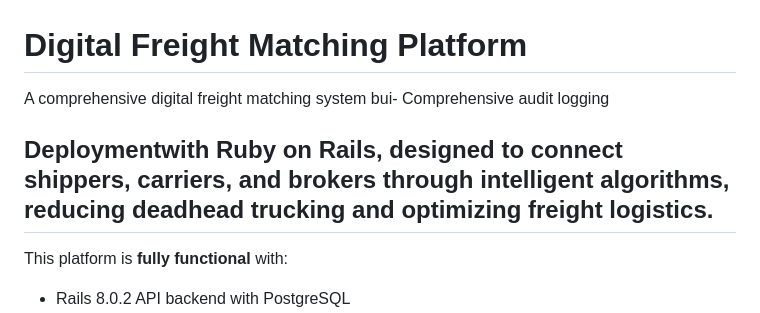
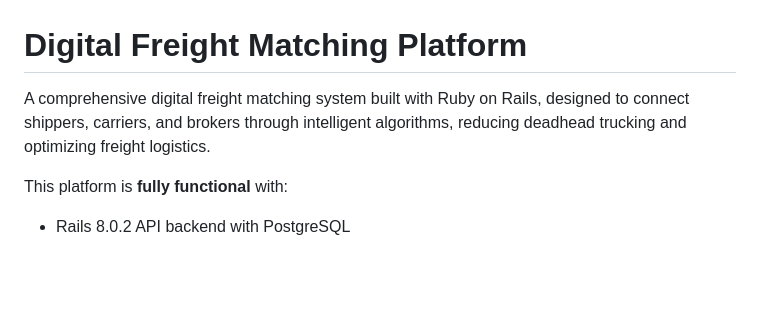
Before and after one commit to John-Jepsen/digital-freight-matching, a Markdown page: README.md, the part around the change. GitHub-like rendering; blank space fills up the shorter version.

Commit message:
fix: correct corrupted text in README.md description
- Fixed line 3 where text got mixed up during previous editing
- Restored proper description flow for the platform introduction
- Ensures README has clean, professional presentation

```diff
--- a/README.md
+++ b/README.md
@@ -1,8 +1,6 @@
 # Digital Freight Matching Platform
 
-A comprehensive digital freight matching system bui- Comprehensive audit logging
-
-## Deploymentwith Ruby on Rails, designed to connect shippers, carriers, and brokers through intelligent algorithms, reducing deadhead trucking and optimizing freight logistics.
+A comprehensive digital freight matching system built with Ruby on Rails, designed to connect shippers, carriers, and brokers through intelligent algorithms, reducing deadhead trucking and optimizing freight logistics.
 
 
 This platform is **fully functional** with:
```
